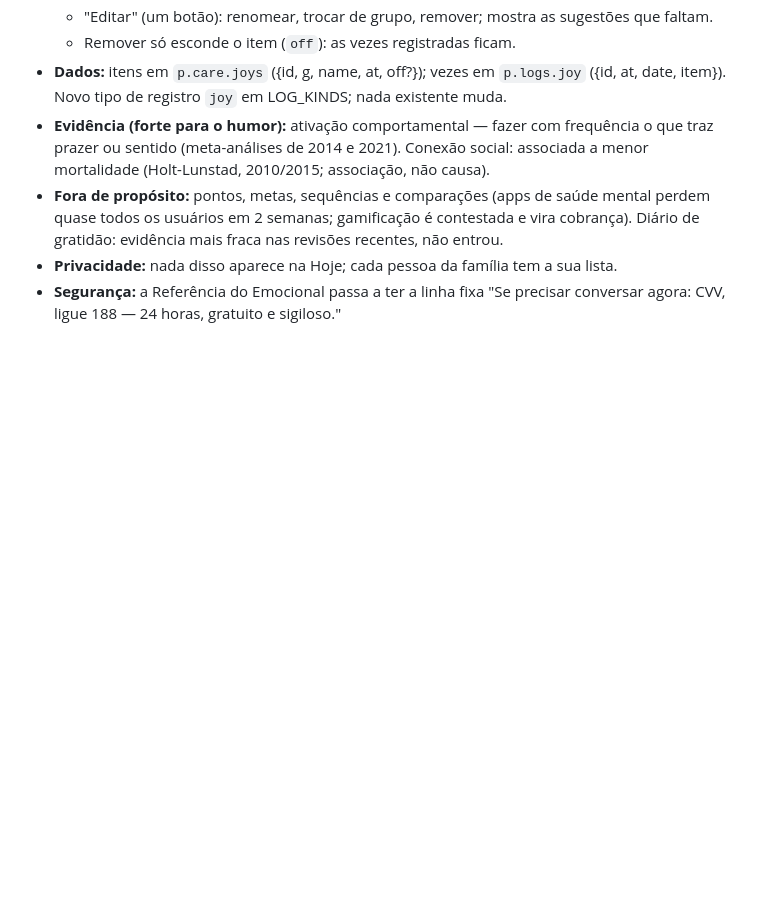
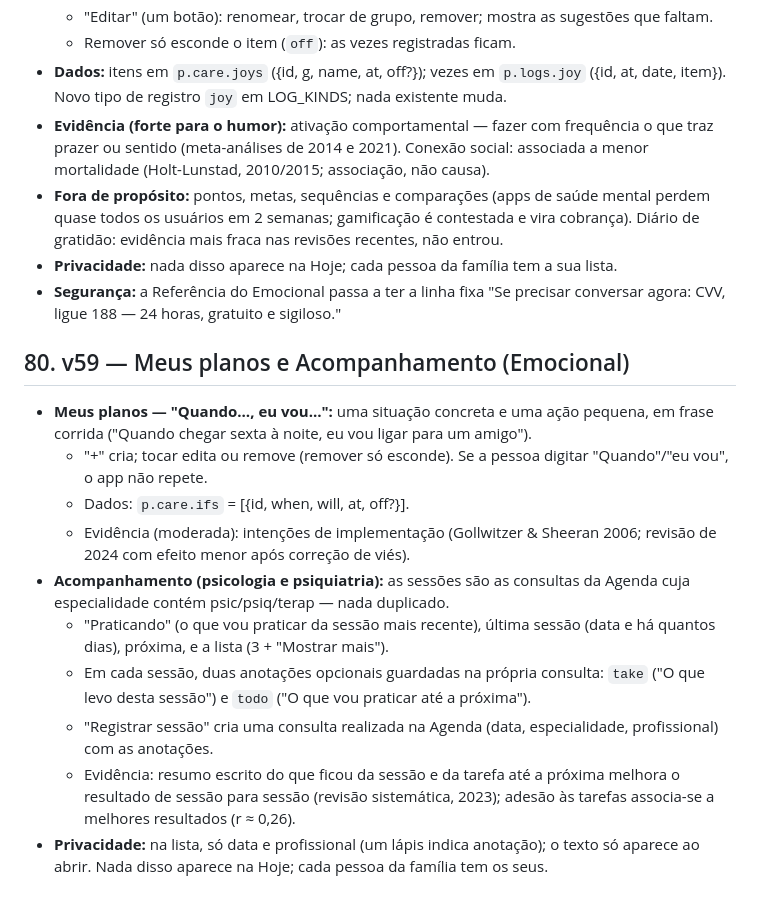
Before and after one commit to Bricemilo/nutri-pratico, a Markdown page: PRODUTO.md, the part around the change. Drawn GitHub-style; blank space fills up the shorter version.

Commit message:
Briceno Life v59: Meus planos e Acompanhamento no Emocional
Co-Authored-By: Claude Opus 5.5 <noreply@anthropic.com>
Claude-Session: https://claude.ai/code/session_012W4b4icJnEr4n5aBcezviY

```diff
--- a/PRODUTO.md
+++ b/PRODUTO.md
@@ -1870,3 +1870,16 @@ As frases explicativas foram para dentro de "Referência": os minutos de ativida
 - **Fora de propósito:** pontos, metas, sequências e comparações (apps de saúde mental perdem quase todos os usuários em 2 semanas; gamificação é contestada e vira cobrança). Diário de gratidão: evidência mais fraca nas revisões recentes, não entrou.
 - **Privacidade:** nada disso aparece na Hoje; cada pessoa da família tem a sua lista.
 - **Segurança:** a Referência do Emocional passa a ter a linha fixa "Se precisar conversar agora: CVV, ligue 188 — 24 horas, gratuito e sigiloso."
+
+## 80. v59 — Meus planos e Acompanhamento (Emocional)
+
+- **Meus planos — "Quando…, eu vou…":** uma situação concreta e uma ação pequena, em frase corrida ("Quando chegar sexta à noite, eu vou ligar para um amigo").
+  - "+" cria; tocar edita ou remove (remover só esconde). Se a pessoa digitar "Quando"/"eu vou", o app não repete.
+  - Dados: `p.care.ifs` = [{id, when, will, at, off?}].
+  - Evidência (moderada): intenções de implementação (Gollwitzer & Sheeran 2006; revisão de 2024 com efeito menor após correção de viés).
+- **Acompanhamento (psicologia e psiquiatria):** as sessões são as consultas da Agenda cuja especialidade contém psic/psiq/terap — nada duplicado.
+  - "Praticando" (o que vou praticar da sessão mais recente), última sessão (data e há quantos dias), próxima, e a lista (3 + "Mostrar mais").
+  - Em cada sessão, duas anotações opcionais guardadas na própria consulta: `take` ("O que levo desta sessão") e `todo` ("O que vou praticar até a próxima").
+  - "Registrar sessão" cria uma consulta realizada na Agenda (data, especialidade, profissional) com as anotações.
+  - Evidência: resumo escrito do que ficou da sessão e da tarefa até a próxima melhora o resultado de sessão para sessão (revisão sistemática, 2023); adesão às tarefas associa-se a melhores resultados (r ≈ 0,26).
+- **Privacidade:** na lista, só data e profissional (um lápis indica anotação); o texto só aparece ao abrir. Nada disso aparece na Hoje; cada pessoa da família tem os seus.
```
